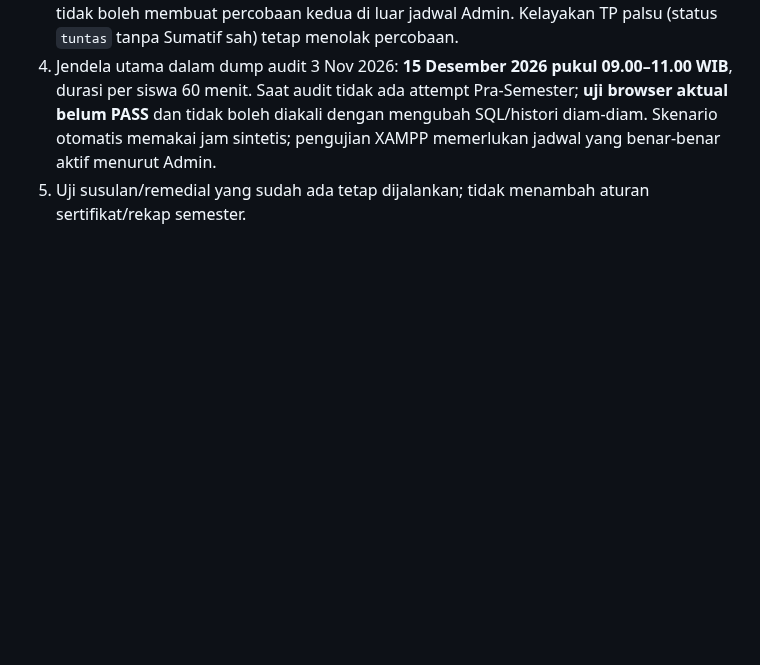
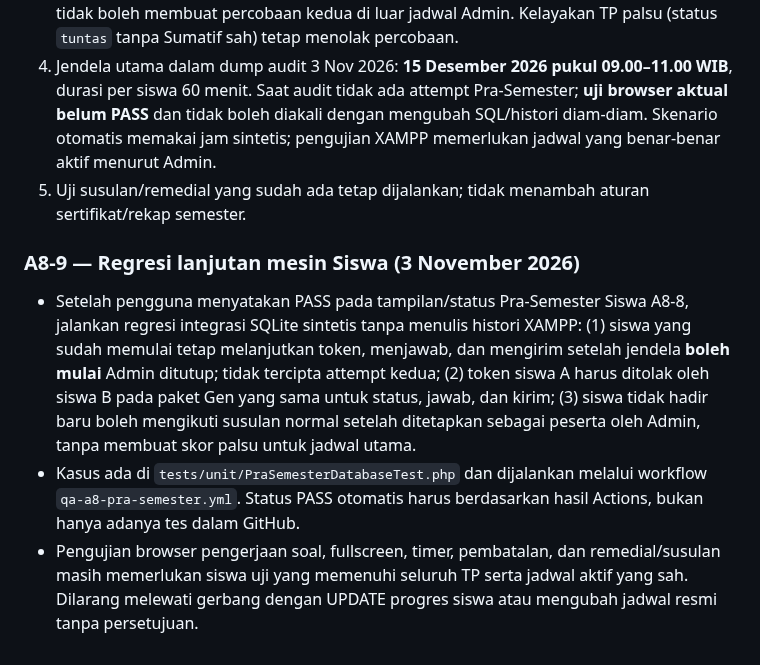
Before and after one commit to Al-Faroz/SLA-SKS, a Markdown page: docs/16-PENGUJIAN-DAN-PENERIMAAN.md, the part around the change. Rendered like a GitHub page; blank space fills up the shorter version.

Commit message:
docs(a8): catat regresi mesin Pra-Semester dan batas PASS lokal

```diff
--- a/docs/16-PENGUJIAN-DAN-PENERIMAAN.md
+++ b/docs/16-PENGUJIAN-DAN-PENERIMAAN.md
@@ -386,3 +386,9 @@ Semua kasus memerlukan bukti tes nyata pada XAMPP sebelum dinyatakan PASS. Pengu
 3. Jika skor normal <KKM, nilai sementara dan menunggu jadwal remedial yang resmi. Siswa tidak boleh membuat percobaan kedua di luar jadwal Admin. Kelayakan TP palsu (status `tuntas` tanpa Sumatif sah) tetap menolak percobaan.
 4. Jendela utama dalam dump audit 3 Nov 2026: **15 Desember 2026 pukul 09.00–11.00 WIB**, durasi per siswa 60 menit. Saat audit tidak ada attempt Pra-Semester; **uji browser aktual belum PASS** dan tidak boleh diakali dengan mengubah SQL/histori diam-diam. Skenario otomatis memakai jam sintetis; pengujian XAMPP memerlukan jadwal yang benar-benar aktif menurut Admin.
 5. Uji susulan/remedial yang sudah ada tetap dijalankan; tidak menambah aturan sertifikat/rekap semester.
+
+### A8-9 — Regresi lanjutan mesin Siswa (3 November 2026)
+
+- Setelah pengguna menyatakan PASS pada tampilan/status Pra-Semester Siswa A8-8, jalankan regresi integrasi SQLite sintetis tanpa menulis histori XAMPP: (1) siswa yang sudah memulai tetap melanjutkan token, menjawab, dan mengirim setelah jendela **boleh mulai** Admin ditutup; tidak tercipta attempt kedua; (2) token siswa A harus ditolak oleh siswa B pada paket Gen yang sama untuk status, jawab, dan kirim; (3) siswa tidak hadir baru boleh mengikuti susulan normal setelah ditetapkan sebagai peserta oleh Admin, tanpa membuat skor palsu untuk jadwal utama.
+- Kasus ada di `tests/unit/PraSemesterDatabaseTest.php` dan dijalankan melalui workflow `qa-a8-pra-semester.yml`. Status PASS otomatis harus berdasarkan hasil Actions, bukan hanya adanya tes dalam GitHub.
+- Pengujian browser pengerjaan soal, fullscreen, timer, pembatalan, dan remedial/susulan masih memerlukan siswa uji yang memenuhi seluruh TP serta jadwal aktif yang sah. Dilarang melewati gerbang dengan UPDATE progres siswa atau mengubah jadwal resmi tanpa persetujuan.
```
